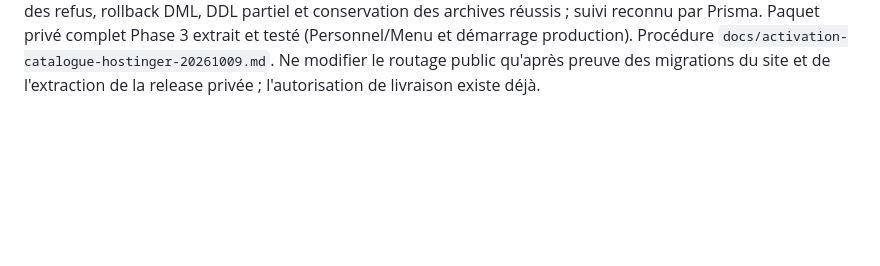
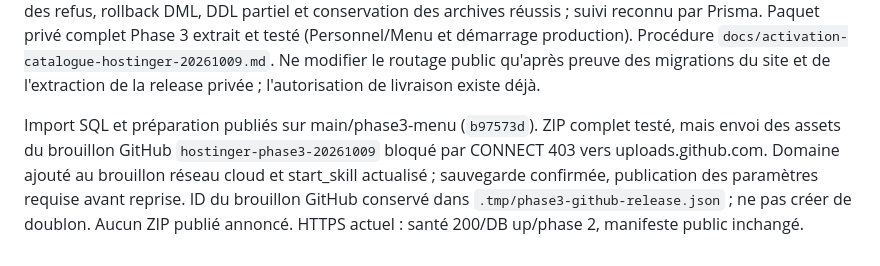
Before and after one commit to brayanizzy/lynerestau, a Markdown page: AGENTS.md, the part around the change. Rendered like a GitHub page; blank space fills up the shorter version.

```diff
--- a/AGENTS.md
+++ b/AGENTS.md
@@ -394,3 +394,11 @@ Paquet privé complet Phase 3 extrait et testé (Personnel/Menu et démarrage
 production). Procédure `docs/activation-catalogue-hostinger-20261009.md`.
 Ne modifier le routage public qu'après preuve des migrations du site et de
 l'extraction de la release privée ; l'autorisation de livraison existe déjà.
+
+Import SQL et préparation publiés sur main/phase3-menu (`b97573d`). ZIP complet
+testé, mais envoi des assets du brouillon GitHub `hostinger-phase3-20261009`
+bloqué par CONNECT 403 vers uploads.github.com. Domaine ajouté au brouillon
+réseau cloud et start_skill actualisé ; sauvegarde confirmée, publication des
+paramètres requise avant reprise. ID du brouillon GitHub conservé dans
+`.tmp/phase3-github-release.json` ; ne pas créer de doublon. Aucun ZIP publié
+annoncé. HTTPS actuel : santé 200/DB up/phase 2, manifeste public inchangé.
```
Also changed, not shown: docs/activation-catalogue-hostinger-20261009.md (+20 -0 lines).
